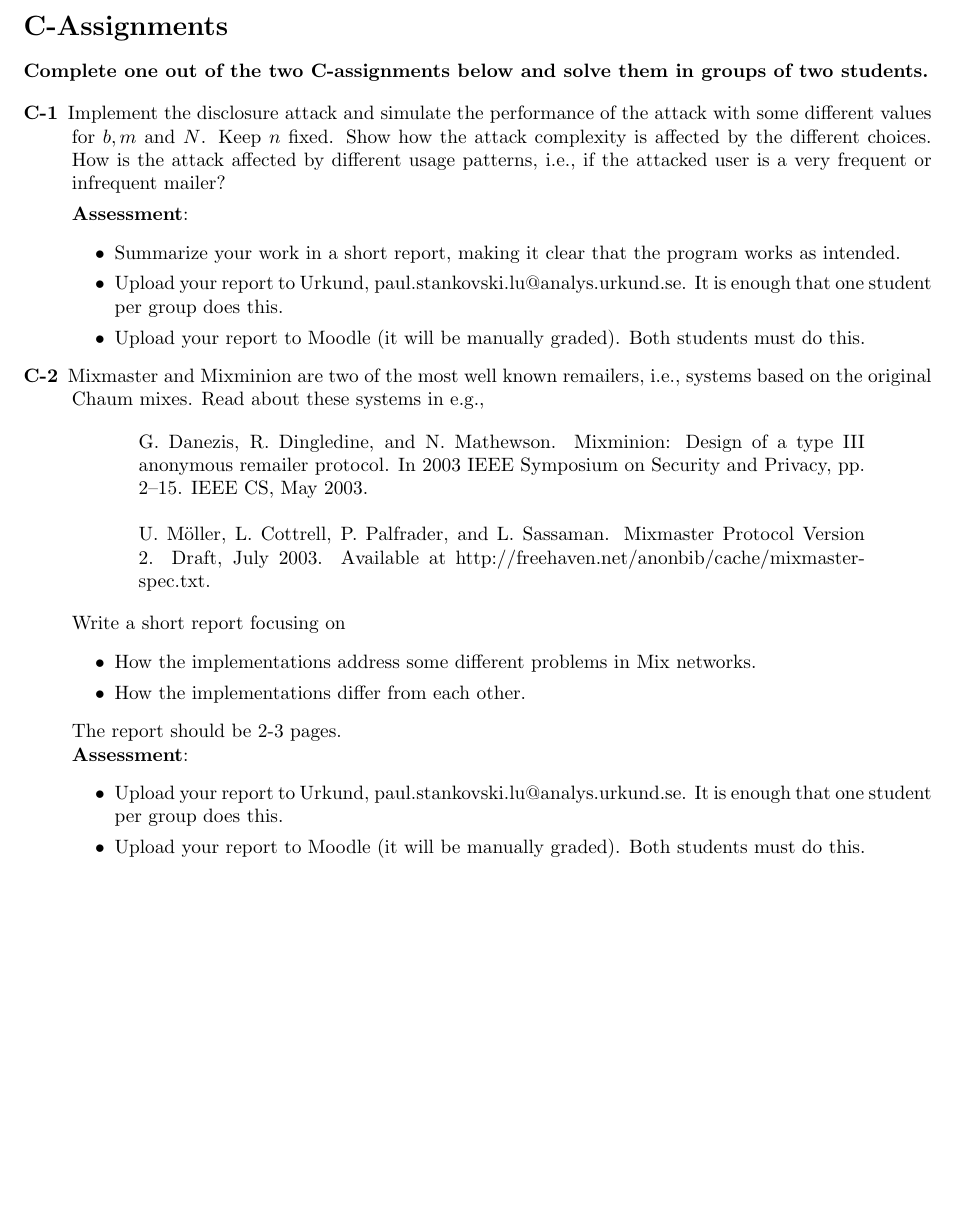
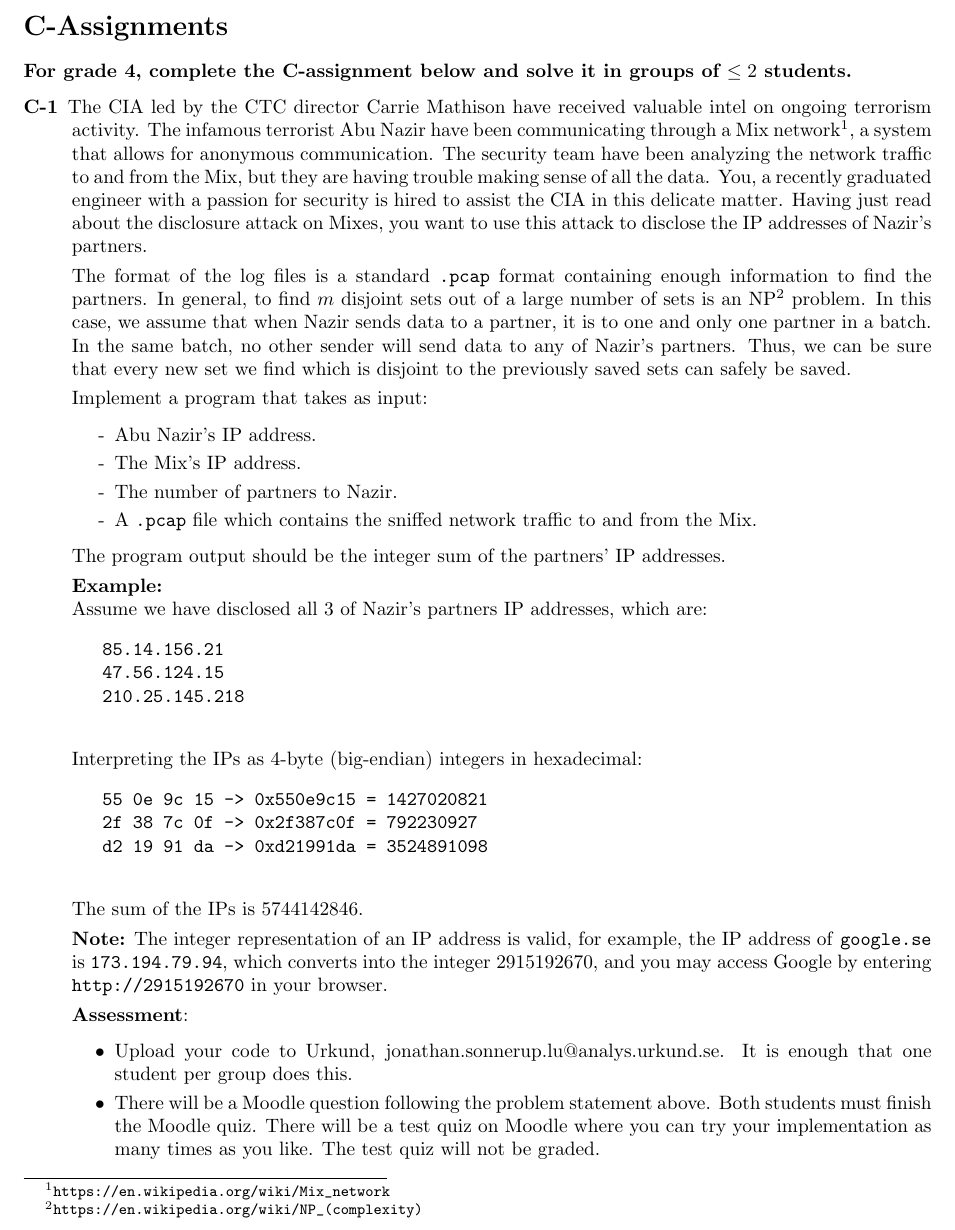
Before and after one commit to eit-lth/Advanced-Web-Security_EITN41, a LaTeX problem sheet (2 Anonymity/HomeAssignment_2.tex): part of page 4 of 4, cut so that both start at the same text, the shorter picture padded with empty space. Compiled offline with pdfLaTeX.

Commit message:
added the C-1 assignment

```diff
--- a/2 Anonymity/HomeAssignment_2.tex
+++ b/2 Anonymity/HomeAssignment_2.tex
@@ -2,6 +2,8 @@
 \usepackage{graphicx}
 \usepackage{fullpage}
 \usepackage{booktabs}
+\usepackage{url}
+\usepackage[hidelinks]{hyperref}
 %\usepackage[a4paper]{geometry}
 
 \begin{document}
@@ -112,38 +114,58 @@
 \clearpage
 
 \section*{C-Assignments}
-\textbf{Complete one out of the two C-assignments below and solve them in groups of two students.}
+\textbf{For grade 4, complete the C-assignment below and solve it in groups of $\leq 2$ students.}
 
 \begin{description}
-	\item[C-1]{Implement the disclosure attack and simulate the performance of the attack with some different values for $b, m$ and $N$. Keep $n$ fixed. Show how the attack complexity is affected by the different choices. How is the attack affected by different usage patterns, i.e., if the attacked user is a very frequent or infrequent mailer?
+	\item[C-1]{The CIA led by the CTC director Carrie Mathison have received valuable intel on ongoing terrorism activity.
+		The infamous terrorist Abu Nazir have been communicating through a Mix network\footnote{\url{https://en.wikipedia.org/wiki/Mix_network}},
+		a system that allows for anonymous communication. The security team have been analyzing the network traffic to and from the Mix, but
+		they are having trouble making sense of all the data. You, a recently graduated engineer with a passion for security is hired to assist
+		the CIA in this delicate matter. Having just read about the disclosure attack on Mixes, you want to use this attack to disclose the
+		IP addresses of Nazir's partners.
 
-	\textbf{Assessment}:
+		The format of the log files is a standard \texttt{.pcap} format containing enough information
+		to find the partners. In general, to find $m$ disjoint sets out of a large number of sets is an
+		NP\footnote{\url{https://en.wikipedia.org/wiki/NP_(complexity)}} problem. In this case, we assume that when Nazir sends data to a partner,
+		it is to one and only one partner in a batch. In the same batch, no other sender will send data to any of Nazir's partners. Thus,
+		we can be sure that every new set we find which is disjoint to the previously saved sets can safely be saved.
+
+		Implement a program that takes as input:
+		\begin{itemize}
+			\item[-] Abu Nazir's IP address.
+			\item[-] The Mix's IP address.
+			\item[-] The number of partners to Nazir.
+			\item[-] A \texttt{.pcap} file which contains the sniffed network traffic to and from the Mix.
+		\end{itemize}
+		The program output should be the integer sum of the partners' IP addresses.
+
+		\textbf{Example:}\\
+		Assume we have disclosed all 3 of Nazir's partners IP addresses, which are:
+		\begin{verbatim}
+			85.14.156.21
+			47.56.124.15
+			210.25.145.218
+		\end{verbatim}
+		Interpreting the IPs as 4-byte (big-endian) integers in hexadecimal:
+		\begin{verbatim}
+			55 0e 9c 15 -> 0x550e9c15 = 1427020821
+			2f 38 7c 0f -> 0x2f387c0f = 792230927
+			d2 19 91 da -> 0xd21991da = 3524891098
+		\end{verbatim}
+		The sum of the IPs is $5744142846$.
+
+		\textbf{Note:} The integer representation of an IP address is valid, for example, the IP address of \texttt{google.se}
+		is \texttt{173.194.79.94}, which converts into the integer $2915192670$, and you may access Google by entering
+		\url{http://2915192670} in your browser.
+
+		\textbf{Assessment}:
 	\begin{itemize}
-		\item Summarize your work in a short report, making it clear that the program works as intended.
-		\item Upload your report to Urkund, paul.stankovski.lu@analys.urkund.se. It is enough that one student per group does this.
-		\item Upload your report to Moodle (it will be manually graded). Both students must do this.
+		\item Upload your code to Urkund, jonathan.sonnerup.lu@analys.urkund.se. It is enough that one student per group does this.
+		\item There will be a Moodle question following the problem statement above. Both students must finish the Moodle quiz. There will be
+			a test quiz on Moodle where you can try your implementation as many times as you like. The test quiz will not be graded.
 	\end{itemize}
 	}
 
-	\item[C-2]{Mixmaster and Mixminion are two of the most well known remailers, i.e., systems based on the original Chaum mixes. Read about these systems in e.g.,
-		\begin{center}
-		\begin{minipage}{0.8\textwidth}
-		G. Danezis, R. Dingledine, and N. Mathewson. Mixminion: Design of a type III anonymous remailer protocol. In 2003 IEEE Symposium on Security and Privacy, pp. 2--15. IEEE CS, May 2003.\\\\
-		U. M\"oller, L. Cottrell, P. Palfrader, and L. Sassaman. Mixmaster Protocol Version 2. Draft, July 2003. Available at http://freehaven.net/anonbib/cache/mixmaster-spec.txt.
-		\end{minipage}
-		\end{center}
-		Write a short report focusing on
-		\begin{itemize}
-		\item How the implementations address some different problems in Mix networks.
-		\item How the implementations differ from each other.
-		\end{itemize}
-		The report should be 2-3 pages.\\
-	\textbf{Assessment}:
-	\begin{itemize}
-		\item Upload your report to Urkund, paul.stankovski.lu@analys.urkund.se. It is enough that one student per group does this.
-		\item Upload your report to Moodle (it will be manually graded). Both students must do this.
-	\end{itemize}
-	}
 \end{description}
 
 \end{document}
```
Also changed, not shown: 2 Anonymity/HomeAssignment_2.pdf.
